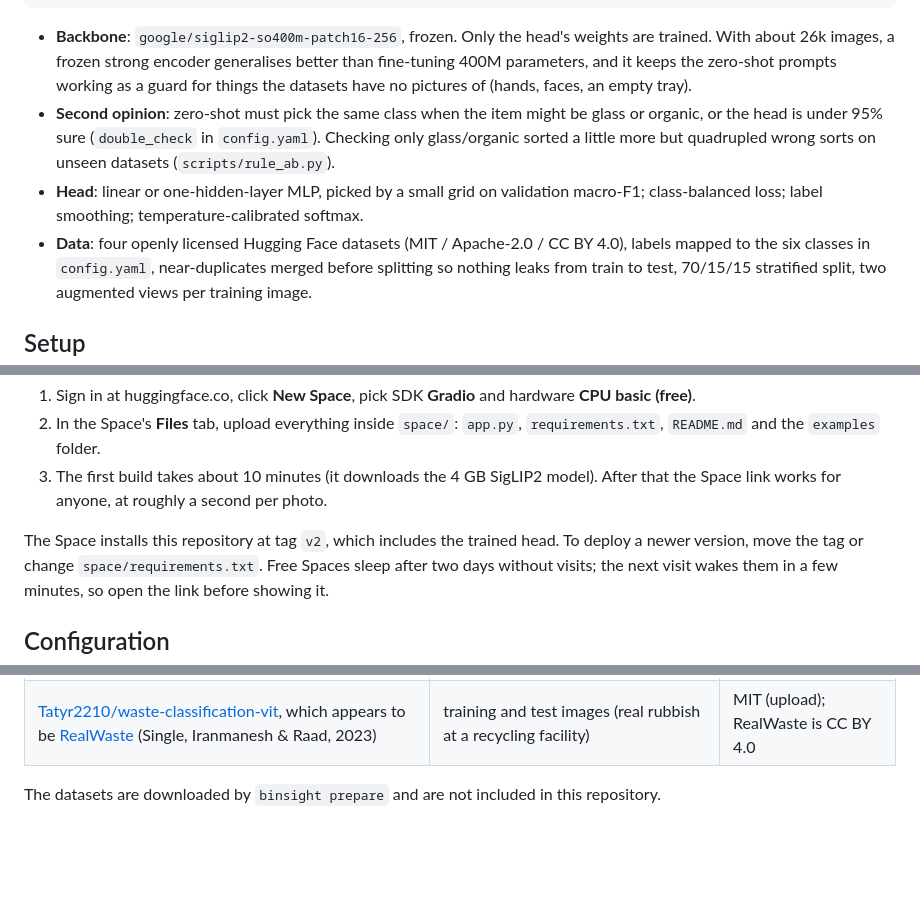
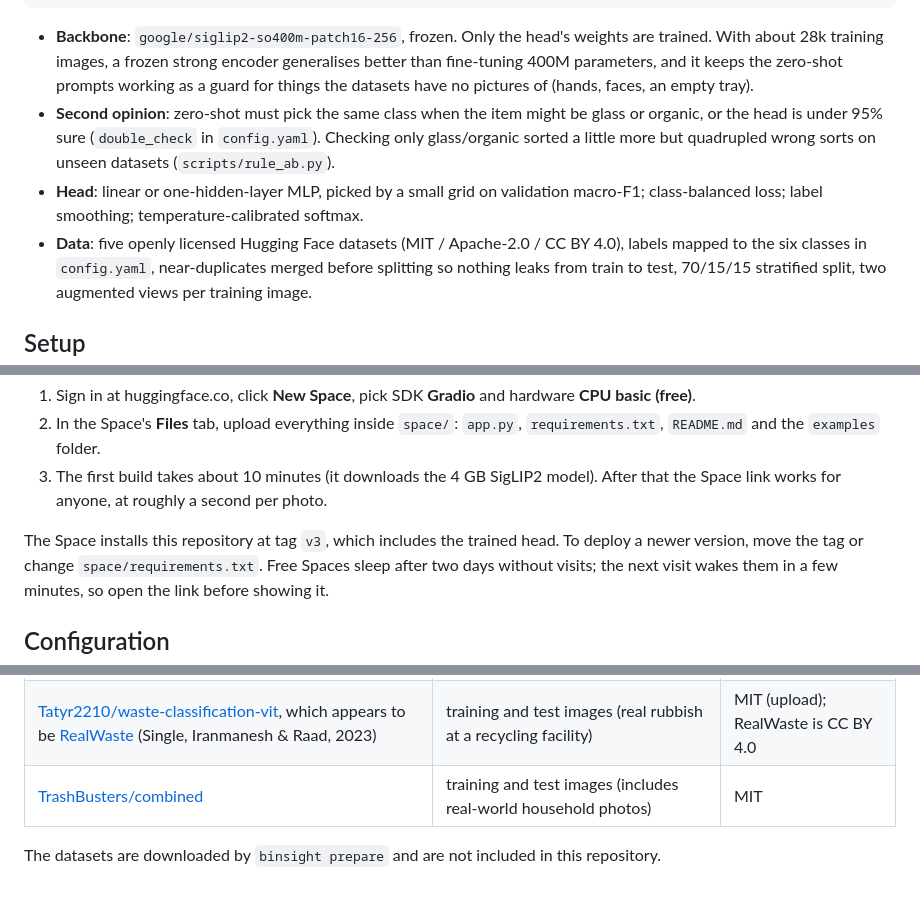
Before and after one commit to Shriram-Shekade/BinSight, a Markdown page: README.md, 3 parts joined by grey strips. GitHub-like rendering; blank space fills up the shorter version.

````diff
--- a/README.md
+++ b/README.md
@@ -62,7 +73,7 @@ webcam crop ──► SigLIP2 vision encoder (frozen, open source) ──► 115
 ```
 
 - **Backbone**: `google/siglip2-so400m-patch16-256`, frozen. Only the head's weights are
-  trained. With about 26k images, a frozen strong encoder generalises better than fine-tuning
+  trained. With about 28k training images, a frozen strong encoder generalises better than fine-tuning
   400M parameters, and it keeps the zero-shot prompts working as a guard for things the datasets
   have no pictures of (hands, faces, an empty tray).
 - **Second opinion**: zero-shot must pick the same class when the item might be glass or
@@ -71,7 +82,7 @@ webcam crop ──► SigLIP2 vision encoder (frozen, open source) ──► 115
   (`scripts/rule_ab.py`).
 - **Head**: linear or one-hidden-layer MLP, picked by a small grid on validation macro-F1;
   class-balanced loss; label smoothing; temperature-calibrated softmax.
-- **Data**: four openly licensed Hugging Face datasets (MIT / Apache-2.0 / CC BY 4.0), labels mapped to the
+- **Data**: five openly licensed Hugging Face datasets (MIT / Apache-2.0 / CC BY 4.0), labels mapped to the
   six classes in `config.yaml`, near-duplicates merged before splitting so nothing leaks from
   train to test, 70/15/15 stratified split, two augmented views per training image.
 
@@ -160,7 +171,7 @@ To put it online for free as a [Hugging Face Space](https://huggingface.co/space
 3. The first build takes about 10 minutes (it downloads the 4 GB SigLIP2 model). After that the
    Space link works for anyone, at roughly a second per photo.
 
-The Space installs this repository at tag `v2`, which includes the trained head. To deploy a
+The Space installs this repository at tag `v3`, which includes the trained head. To deploy a
 newer version, move the tag or change `space/requirements.txt`. Free Spaces sleep after two days
 without visits; the next visit wakes them in a few minutes, so open the link before showing it.
 
@@ -191,5 +202,6 @@ It builds on others' work, each under its own license:
 | [garythung/trashnet](https://huggingface.co/datasets/garythung/trashnet) | training and test images | MIT |
 | [viola77data/recycling-dataset](https://huggingface.co/datasets/viola77data/recycling-dataset) | training and test images | Apache-2.0 |
 | [Tatyr2210/waste-classification-vit](https://huggingface.co/datasets/Tatyr2210/waste-classification-vit), which appears to be [RealWaste](https://archive.ics.uci.edu/dataset/908/realwaste) (Single, Iranmanesh & Raad, 2023) | training and test images (real rubbish at a recycling facility) | MIT (upload); RealWaste is CC BY 4.0 |
+| [TrashBusters/combined](https://huggingface.co/datasets/TrashBusters/combined) | training and test images (includes real-world household photos) | MIT |
 
 The datasets are downloaded by `binsight prepare` and are not included in this repository.
````
Also changed, not shown: other parts of README.md (+20 -9 lines), docs/WALKTHROUGH.md (+49 -43 lines), reports/REPORT.md (+51 -48 lines), reports/confusion.png, reports/tradeoff.png, 10 other files.
